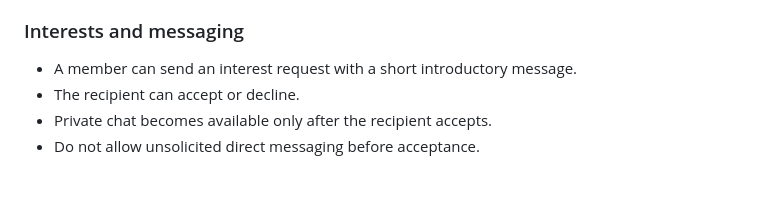
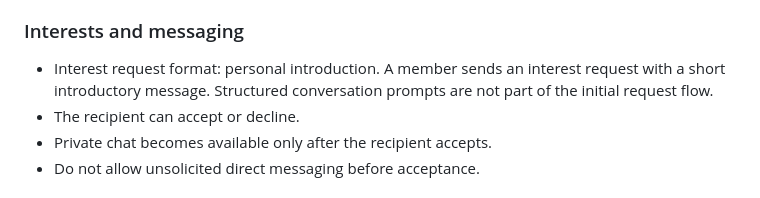
Before and after one commit to nayeerhashmi/sanyog-matrimonial, a Markdown page: docs/PRODUCT-SPEC.md, the part around the change. Rendered like a GitHub page.

Commit message:
Confirm personal introduction interest request format

```diff
--- a/docs/PRODUCT-SPEC.md
+++ b/docs/PRODUCT-SPEC.md
@@ -50,7 +50,7 @@ Build a trustworthy, mobile-first matrimonial service initially serving Jammu an
 - Account deletion and profile deletion must clearly explain what data is removed and what is retained for legitimate operational or legal reasons.
 
 ### Interests and messaging
-- A member can send an interest request with a short introductory message.
+- Interest request format: personal introduction. A member sends an interest request with a short introductory message. Structured conversation prompts are not part of the initial request flow.
 - The recipient can accept or decline.
 - Private chat becomes available only after the recipient accepts.
 - Do not allow unsolicited direct messaging before acceptance.
```
